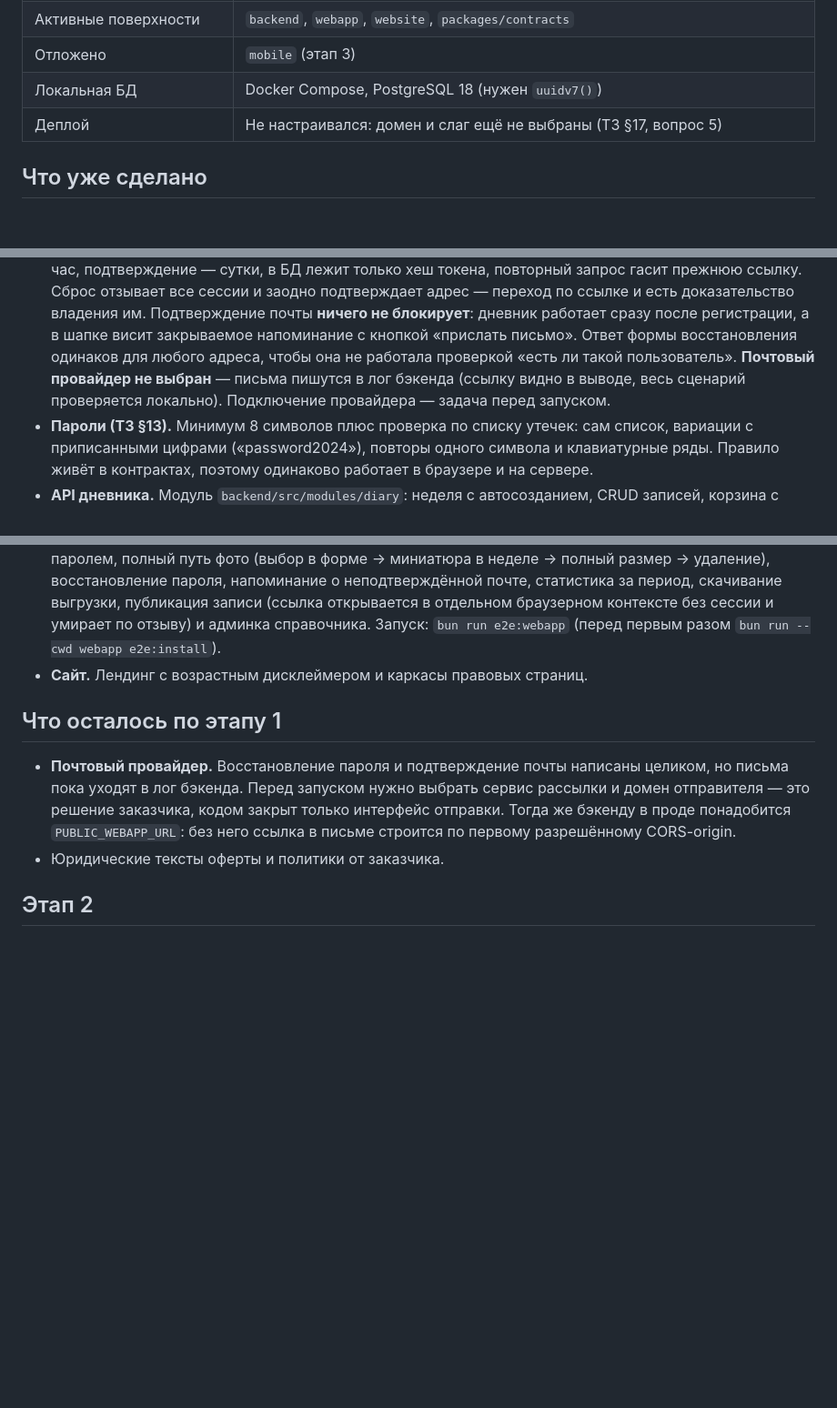
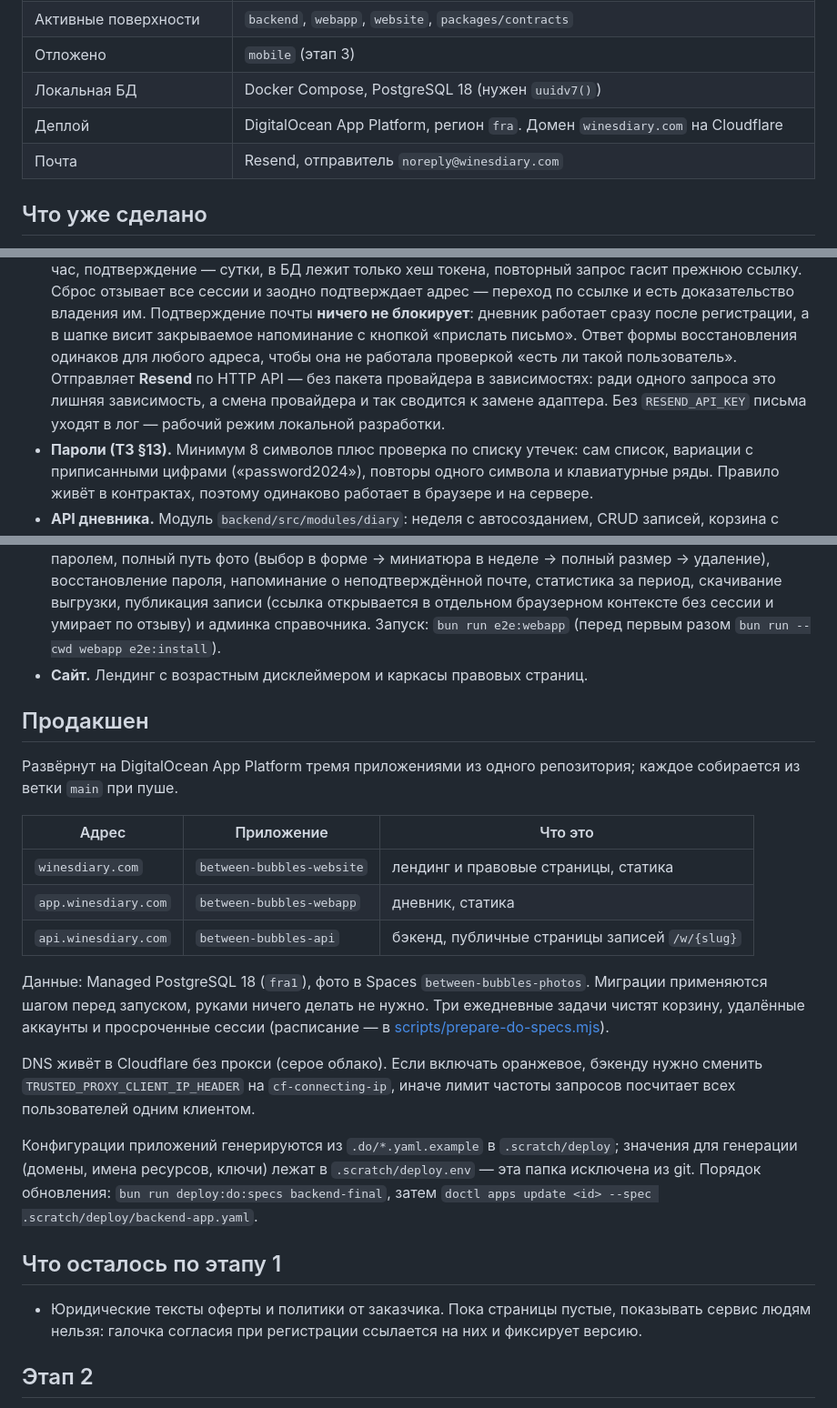
Before and after one commit to brozhban/between_bubbles, a Markdown page: README.md, 3 parts joined by grey strips. Shown at 91% size. GitHub-like rendering; blank space fills up the shorter version.

Commit message:
docs: описать продакшен вместо устаревшего «деплой не настраивался»
README утверждал, что домен не выбран и письма уходят в лог. И то,
и другое давно неправда: сервис живёт на winesdiary.com, письма шлёт
Resend, фоновые задачи чистят данные по расписанию. Добавлен раздел
с адресами, ресурсами и порядком обновления конфигурации.

Co-Authored-By: Claude Opus 5 <noreply@anthropic.com>

```diff
--- a/README.md
+++ b/README.md
@@ -11,7 +11,8 @@
 | Активные поверхности | `backend`, `webapp`, `website`, `packages/contracts` |
 | Отложено | `mobile` (этап 3) |
 | Локальная БД | Docker Compose, PostgreSQL 18 (нужен `uuidv7()`) |
-| Деплой | Не настраивался: домен и слаг ещё не выбраны (ТЗ §17, вопрос 5) |
+| Деплой | DigitalOcean App Platform, регион `fra`. Домен `winesdiary.com` на Cloudflare |
+| Почта | Resend, отправитель `noreply@winesdiary.com` |
 
 ## Что уже сделано
 
@@ -34,8 +35,9 @@
   работает сразу после регистрации, а в шапке висит закрываемое напоминание с кнопкой
   «прислать письмо». Ответ формы восстановления одинаков для любого адреса, чтобы она не
   работала проверкой «есть ли такой пользователь».
-  **Почтовый провайдер не выбран** — письма пишутся в лог бэкенда (ссылку видно в выводе,
-  весь сценарий проверяется локально). Подключение провайдера — задача перед запуском.
+  Отправляет **Resend** по HTTP API — без пакета провайдера в зависимостях: ради одного
+  запроса это лишняя зависимость, а смена провайдера и так сводится к замене адаптера.
+  Без `RESEND_API_KEY` письма уходят в лог — рабочий режим локальной разработки.
 - **Пароли (ТЗ §13).** Минимум 8 символов плюс проверка по списку утечек: сам список,
   вариации с приписанными цифрами («password2024»), повторы одного символа и клавиатурные
   ряды. Правило живёт в контрактах, поэтому одинаково работает в браузере и на сервере.
@@ -93,14 +95,35 @@
   (перед первым разом `bun run --cwd webapp e2e:install`).
 - **Сайт.** Лендинг с возрастным дисклеймером и каркасы правовых страниц.
 
+## Продакшен
+
+Развёрнут на DigitalOcean App Platform тремя приложениями из одного репозитория; каждое
+собирается из ветки `main` при пуше.
+
+| Адрес | Приложение | Что это |
+|---|---|---|
+| `winesdiary.com` | `between-bubbles-website` | лендинг и правовые страницы, статика |
+| `app.winesdiary.com` | `between-bubbles-webapp` | дневник, статика |
+| `api.winesdiary.com` | `between-bubbles-api` | бэкенд, публичные страницы записей `/w/{slug}` |
+
+Данные: Managed PostgreSQL 18 (`fra1`), фото в Spaces `between-bubbles-photos`. Миграции
+применяются шагом перед запуском, руками ничего делать не нужно. Три ежедневные задачи
+чистят корзину, удалённые аккаунты и просроченные сессии (расписание — в
+[scripts/prepare-do-specs.mjs](scripts/prepare-do-specs.mjs)).
+
+DNS живёт в Cloudflare без прокси (серое облако). Если включать оранжевое, бэкенду нужно
+сменить `TRUSTED_PROXY_CLIENT_IP_HEADER` на `cf-connecting-ip`, иначе лимит частоты запросов
+посчитает всех пользователей одним клиентом.
+
+Конфигурации приложений генерируются из `.do/*.yaml.example` в `.scratch/deploy`; значения
+для генерации (домены, имена ресурсов, ключи) лежат в `.scratch/deploy.env` — эта папка
+исключена из git. Порядок обновления: `bun run deploy:do:specs backend-final`, затем
+`doctl apps update <id> --spec .scratch/deploy/backend-app.yaml`.
+
 ## Что осталось по этапу 1
 
-- **Почтовый провайдер.** Восстановление пароля и подтверждение почты написаны целиком, но
-  письма пока уходят в лог бэкенда. Перед запуском нужно выбрать сервис рассылки и домен
-  отправителя — это решение заказчика, кодом закрыт только интерфейс отправки. Тогда же
-  бэкенду в проде понадобится `PUBLIC_WEBAPP_URL`: без него ссылка в письме строится по
-  первому разрешённому CORS-origin.
-- Юридические тексты оферты и политики от заказчика.
+- Юридические тексты оферты и политики от заказчика. Пока страницы пустые, показывать сервис
+  людям нельзя: галочка согласия при регистрации ссылается на них и фиксирует версию.
 
 ## Этап 2
 
```
